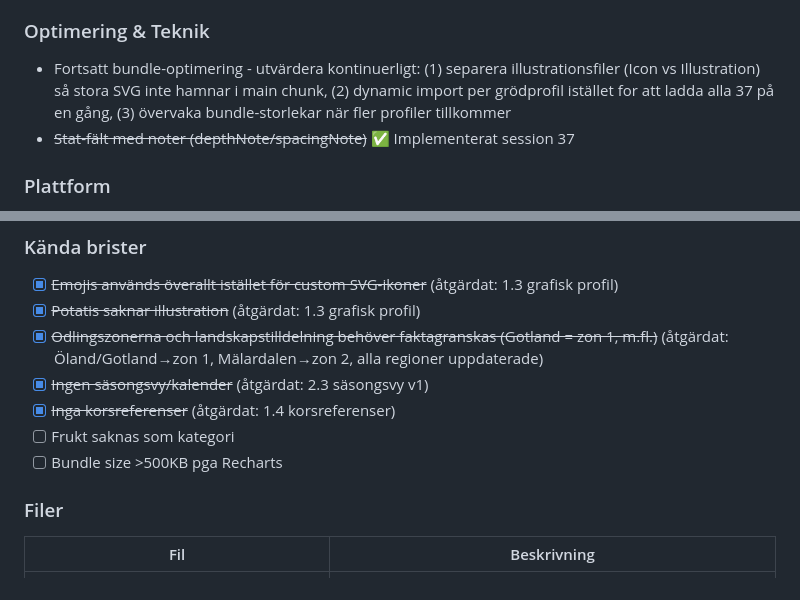
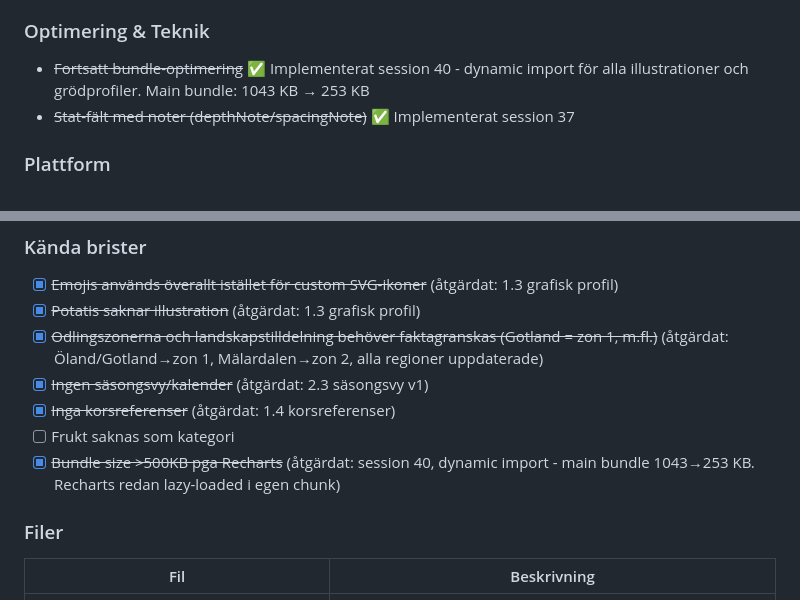
Before and after one commit to jarnesjo/odlingsguiden, a Markdown page: docs/ROADMAP.md, 2 parts joined by grey strips. Drawn GitHub-style.

Commit message:
docs(roadmap): mark bundle optimization complete (1043→253 KB)
Co-Authored-By: Claude Opus 4.6 <noreply@anthropic.com>

```diff
--- a/docs/ROADMAP.md
+++ b/docs/ROADMAP.md
@@ -297,7 +297,7 @@ Ingen prioritet. Plockas upp när det passar.
 
 ### Optimering & Teknik
 
-- Fortsatt bundle-optimering - utvärdera kontinuerligt: (1) separera illustrationsfiler (Icon vs Illustration) så stora SVG inte hamnar i main chunk, (2) dynamic import per grödprofil istället for att ladda alla 37 på en gång, (3) övervaka bundle-storlekar när fler profiler tillkommer
+- ~~Fortsatt bundle-optimering~~ ✅ Implementerat session 40 - dynamic import för alla illustrationer och grödprofiler. Main bundle: 1043 KB → 253 KB
 - ~~Stat-fält med noter (depthNote/spacingNote)~~ ✅ Implementerat session 37
 
 ### Plattform
@@ -401,7 +401,7 @@ Ingen prioritet. Plockas upp när det passar.
 - [x] ~~Ingen säsongsvy/kalender~~ (åtgärdat: 2.3 säsongsvy v1)
 - [x] ~~Inga korsreferenser~~ (åtgärdat: 1.4 korsreferenser)
 - [ ] Frukt saknas som kategori
-- [ ] Bundle size >500KB pga Recharts
+- [x] ~~Bundle size >500KB pga Recharts~~ (åtgärdat: session 40, dynamic import - main bundle 1043→253 KB. Recharts redan lazy-loaded i egen chunk)
 
 ### Filer
 
```
